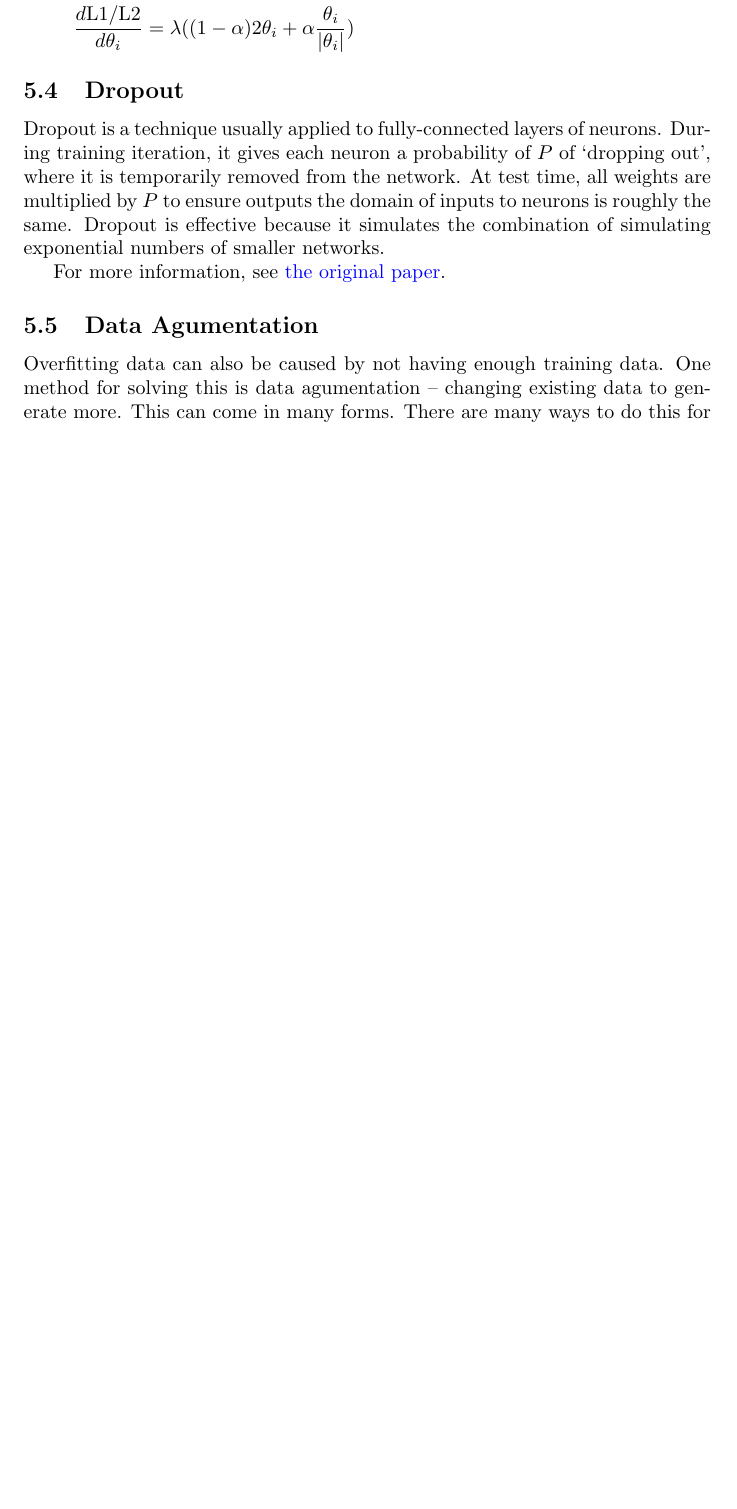
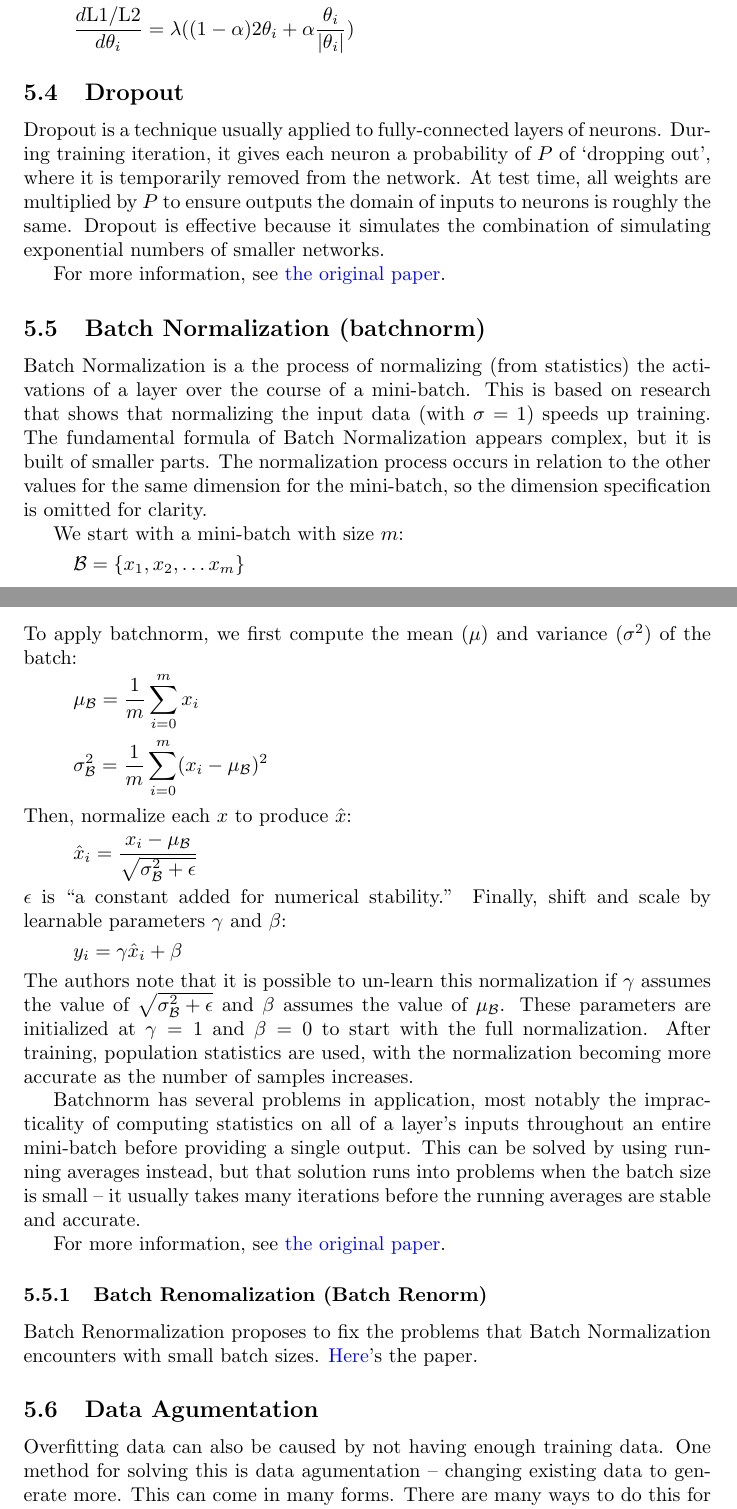
Before and after one commit to sharnoff/ml-dictionary, a LaTeX document (dictionary.tex): part of page 9 of 14 before the commit and two parts of pages 9 and 10 of 15 after it, the two joined at a grey line, cut so that both start at the same text, the shorter picture padded with empty space. Compiled offline with pdfLaTeX.

Commit message:
adds batchnorm, minor formatting

```diff
--- a/dictionary.tex
+++ b/dictionary.tex
@@ -407,6 +408,51 @@ smaller networks.
 For more information, see
 \href{http://jmlr.org/papers/volume15/srivastava14a.old/srivastava14a.pdf}
 {the original paper}.
+
+\subsection{Batch Normalization (batchnorm)}
+Batch Normalization is a the process of normalizing (from statistics) the
+activations of a layer over the course of a mini-batch. This is based on
+research that shows that normalizing the input data (with $\sigma=1$)
+speeds up training. The fundamental formula of Batch Normalization appears
+complex, but it is built of smaller parts. The normalization process
+occurs in relation to the other values for the same dimension for the
+mini-batch, so the dimension specification is omitted for clarity.
+
+We start with a mini-batch with size $m$:
+\[ \mathcal{B} = \{x_1, x_2, \dots x_m\} \]
+To apply batchnorm, we first compute the mean ($\mu$) and variance
+($\sigma^2$) of the batch:
+\[ \mu_\mathcal{B} = \frac{1}{m} \sum_{i=0}^m x_i \]
+\[ \sigma_\mathcal{B}^2 = \frac{1}{m} \sum_{i=0}^m
+	(x_i - \mu_\mathcal{B})^2 \]
+Then, normalize each $x$ to produce $\hat x$:
+\[ \hat x_i = \frac{x_i - \mu_\mathcal{B}}
+	{\sqrt{\sigma_\mathcal{B}^2 + \epsilon}} \]
+$\epsilon$ is ``a constant added for numerical stability.'' Finally, shift
+and scale by learnable parameters $\gamma$ and $\beta$:
+\[ y_i = \gamma \hat x_i + \beta \]
+The authors note that it is possible to un-learn this normalization if
+$\gamma$ assumes the value of $\sqrt{\sigma_\mathcal{B}^2 + \epsilon}$ and
+$\beta$ assumes the value of $\mu_\mathcal{B}$. These parameters are
+initialized at $\gamma=1$ and $\beta=0$ to start with the full
+normalization. After training, population statistics are used, with the
+normalization becoming more accurate as the number of samples increases.
+
+Batchnorm has several problems in application, most notably the
+impracticality of computing statistics on all of a layer's inputs
+throughout an entire mini-batch before providing a single output. This can
+be solved by using running averages instead, but that solution runs into
+problems when the batch size is small -- it usually takes many iterations
+before the running averages are stable and accurate.
+
+For more information, see \href{https://arxiv.org/pdf/1502.03167.pdf}{the
+original paper}.
+
+\subsubsection{Batch Renomalization (Batch Renorm)}
+Batch Renormalization proposes to fix the problems that Batch
+Normalization encounters with small batch sizes.
+\href{https://arxiv.org/pdf/1702.03275.pdf}{Here}'s the paper.
+
 
 \subsection{Data Agumentation}
 Overfitting data can also be caused by not having enough training data.
```
Also changed, not shown: dictionary.pdf, dictionary.tex (35 more changed lines).
